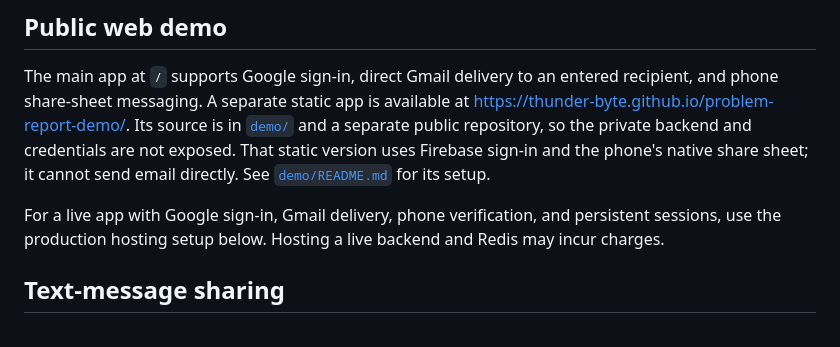
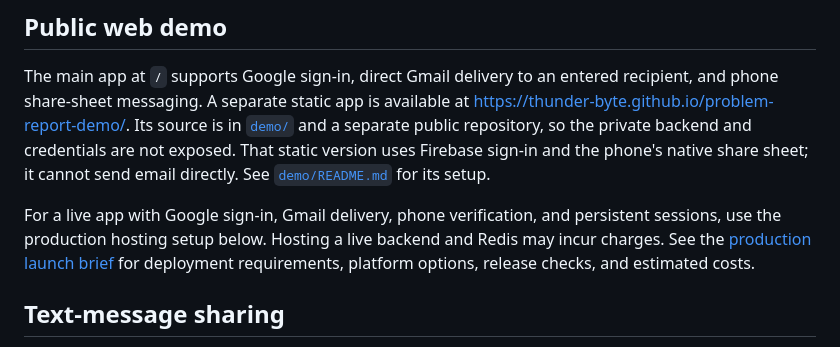
Before and after one commit to mjsekol/williams_firebase, a Markdown page: README.md, the part around the change. GitHub-like rendering.

Commit message:
production launch

```diff
--- a/README.md
+++ b/README.md
@@ -21,6 +21,7 @@ Signed-in users can connect a phone number by entering it in E.164 international
 The main app at `/` supports Google sign-in, direct Gmail delivery to an entered recipient, and phone share-sheet messaging. A separate static app is available at [https://thunder-byte.github.io/problem-report-demo/](https://thunder-byte.github.io/problem-report-demo/). Its source is in [`demo/`](./demo/) and a separate public repository, so the private backend and credentials are not exposed. That static version uses Firebase sign-in and the phone's native share sheet; it cannot send email directly. See [`demo/README.md`](./demo/README.md) for its setup.
 
 For a live app with Google sign-in, Gmail delivery, phone verification, and persistent sessions, use the production hosting setup below. Hosting a live backend and Redis may incur charges.
+See the [production launch brief](./PRODUCTION_LAUNCH.md) for deployment requirements, platform options, release checks, and estimated costs.
 
 ## Text-message sharing
 
```
Also changed, not shown: PRODUCTION_LAUNCH.md (added, +135 -0 lines).
